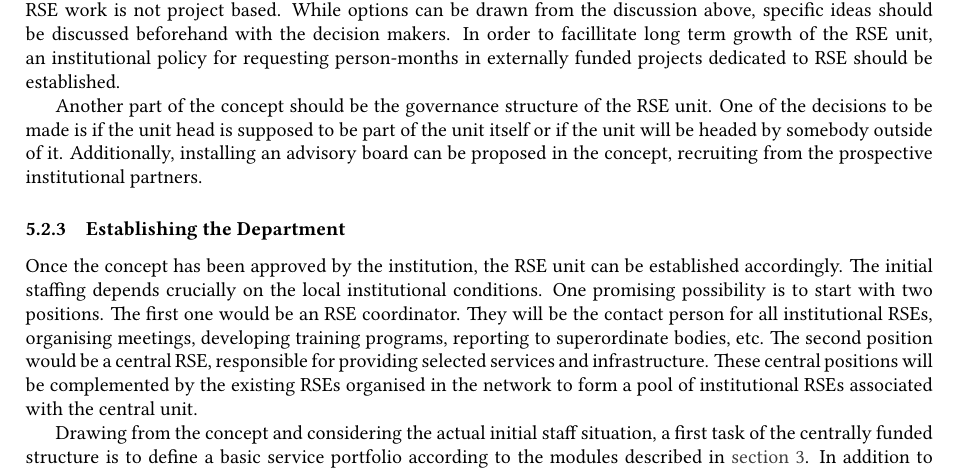
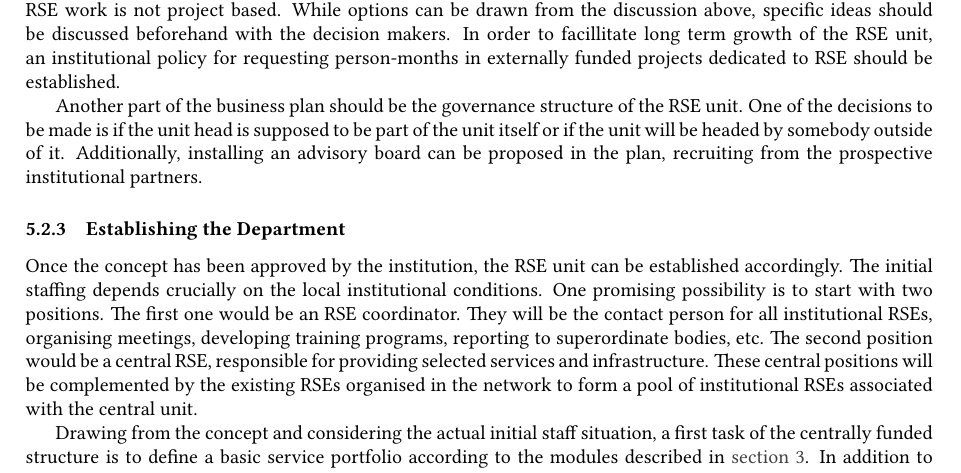
Before and after one commit to DE-RSE/2023_paper-RSE-groups, a LaTeX document (paper.tex): part of page 11 of 14, cut so that both start at the same text. Compiled offline with pdfLaTeX; a LaTeX package or settings file that is missing is left out.

Commit message:
change concept to business plan

```diff
--- a/paper.tex
+++ b/paper.tex
@@ -594,9 +594,9 @@ We consider it necessary that there is a certain amount of base funding provided
 While options can be drawn from the discussion above, specific ideas should be discussed beforehand with the decision makers.
 In order to facillitate long term growth of the RSE unit, an institutional policy for requesting person-months in externally funded projects dedicated to RSE should be established.
 
-Another part of the concept should be the governance structure of the RSE unit.
+Another part of the business plan should be the governance structure of the RSE unit.
 One of the decisions to be made is if the unit head is supposed to be part of the unit itself or if the unit will be headed by somebody outside of it.
-Additionally, installing an advisory board can be proposed in the concept, recruiting from the prospective institutional partners.
+Additionally, installing an advisory board can be proposed in the plan, recruiting from the prospective institutional partners.
 
 \subsubsection{Establishing the Department}
 Once the concept has been approved by the institution, the RSE unit can be established accordingly.
```
